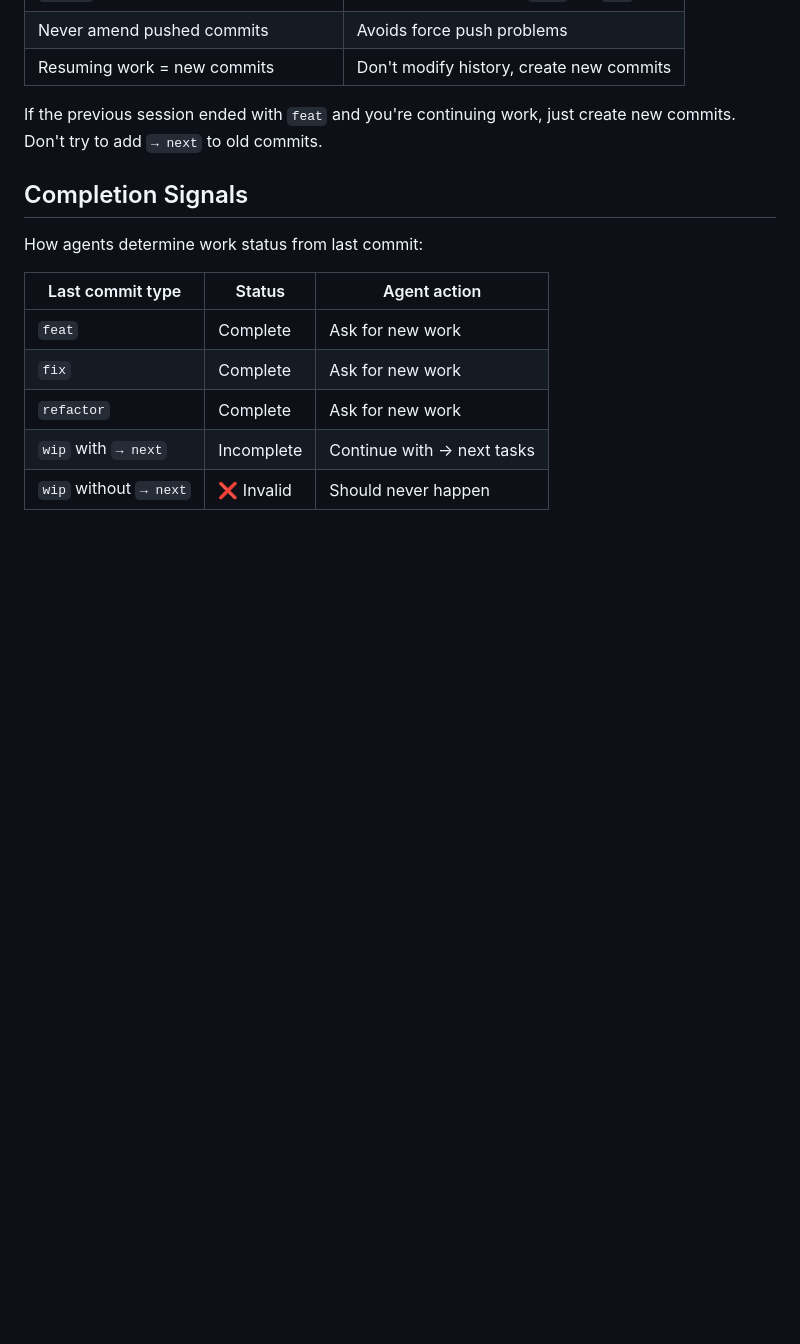
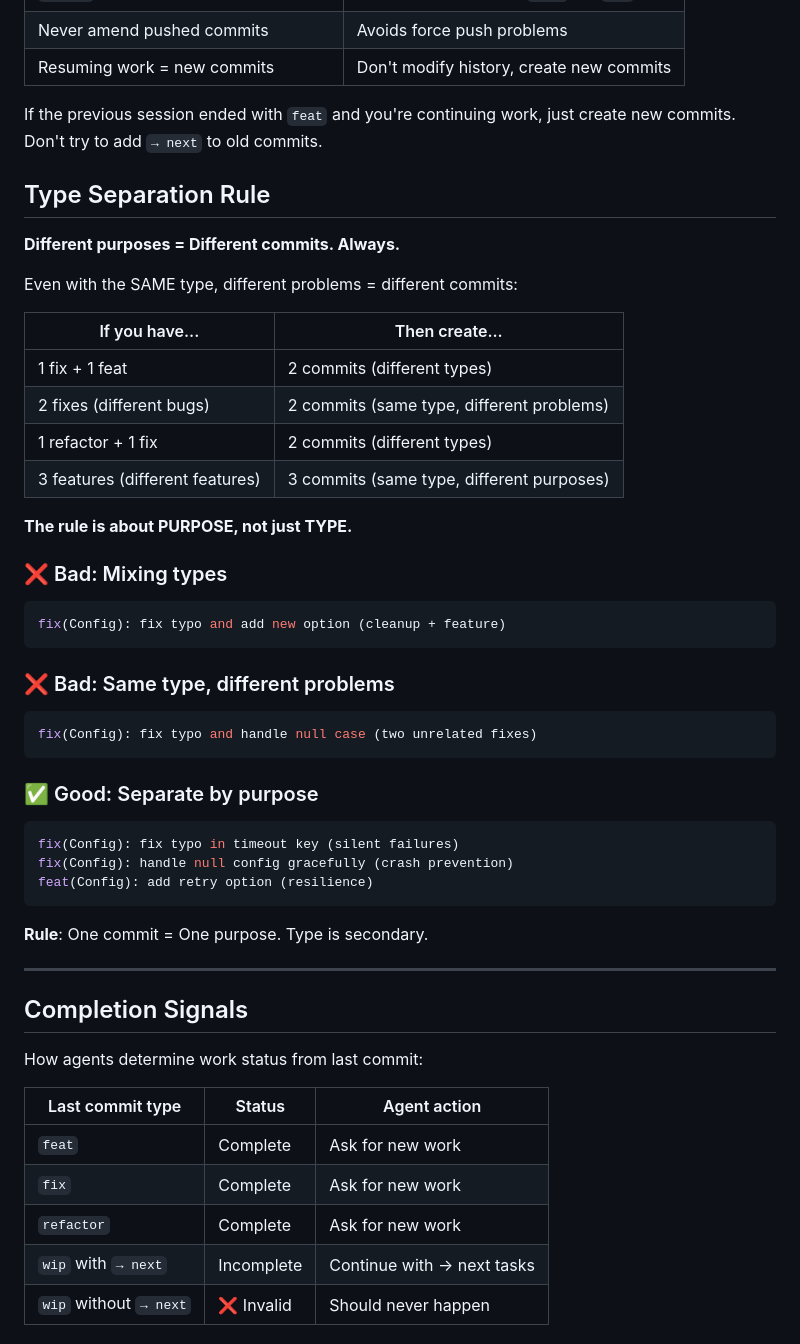
Before and after one commit to deligoez/agentic-commits, a Markdown page: skills/agentic-commits/SKILL.md, the part around the change. Drawn GitHub-style; blank space fills up the shorter version.

Commit message:
feat(SKILL.md): add type separation rule (prevent over-grouping)

````diff
--- a/skills/agentic-commits/SKILL.md
+++ b/skills/agentic-commits/SKILL.md
@@ -89,6 +89,42 @@ wip(AuthController): add logout (security) → token blacklist, rate limiting
 | Resuming work = new commits | Don't modify history, create new commits |
 
 If the previous session ended with `feat` and you're continuing work, just create new commits. Don't try to add `→ next` to old commits.
+
+## Type Separation Rule
+
+**Different purposes = Different commits. Always.**
+
+Even with the SAME type, different problems = different commits:
+
+| If you have... | Then create... |
+|----------------|----------------|
+| 1 fix + 1 feat | 2 commits (different types) |
+| 2 fixes (different bugs) | 2 commits (same type, different problems) |
+| 1 refactor + 1 fix | 2 commits (different types) |
+| 3 features (different features) | 3 commits (same type, different purposes) |
+
+**The rule is about PURPOSE, not just TYPE.**
+
+### ❌ Bad: Mixing types
+```bash
+fix(Config): fix typo and add new option (cleanup + feature)
+```
+
+### ❌ Bad: Same type, different problems
+```bash
+fix(Config): fix typo and handle null case (two unrelated fixes)
+```
+
+### ✅ Good: Separate by purpose
+```bash
+fix(Config): fix typo in timeout key (silent failures)
+fix(Config): handle null config gracefully (crash prevention)
+feat(Config): add retry option (resilience)
+```
+
+**Rule**: One commit = One purpose. Type is secondary.
+
+---
 
 ## Completion Signals
 
````
